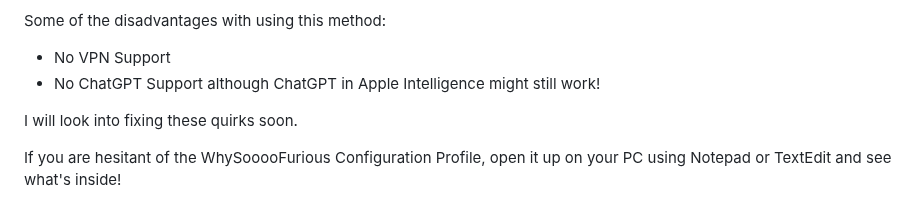
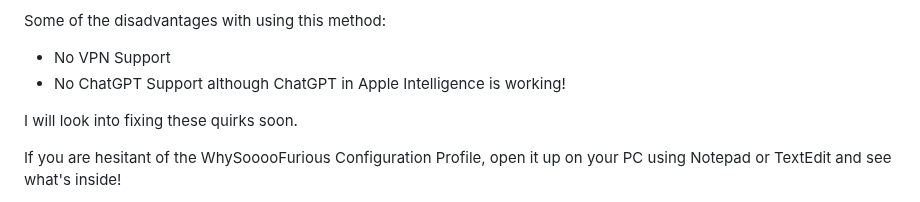
Before and after one commit to WhySooooFurious/Ultimate-Sideloading-Guide, a Markdown page: README.md, the part around one of its changes. GitHub-like rendering.

```diff
--- a/README.md
+++ b/README.md
@@ -16,7 +16,7 @@ Some of the advantages with using this method:
 
 Some of the disadvantages with using this method:
 - No VPN Support
-- No ChatGPT Support although ChatGPT in Apple Intelligence might still work!
+- No ChatGPT Support although ChatGPT in Apple Intelligence is working!
 
 I will look into fixing these quirks soon.
 
```
Also changed, not shown: other parts of README.md (+2 -0 lines).
